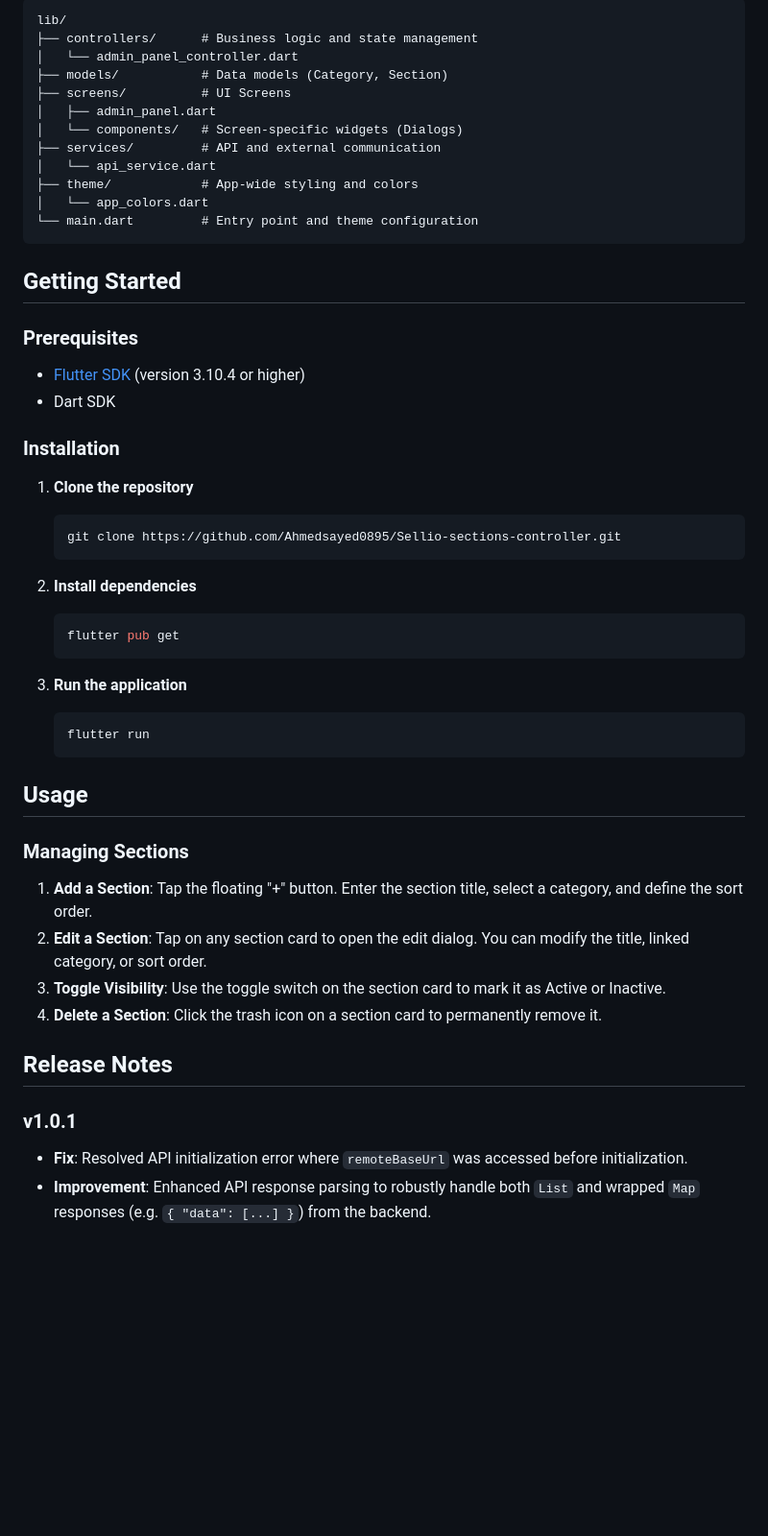
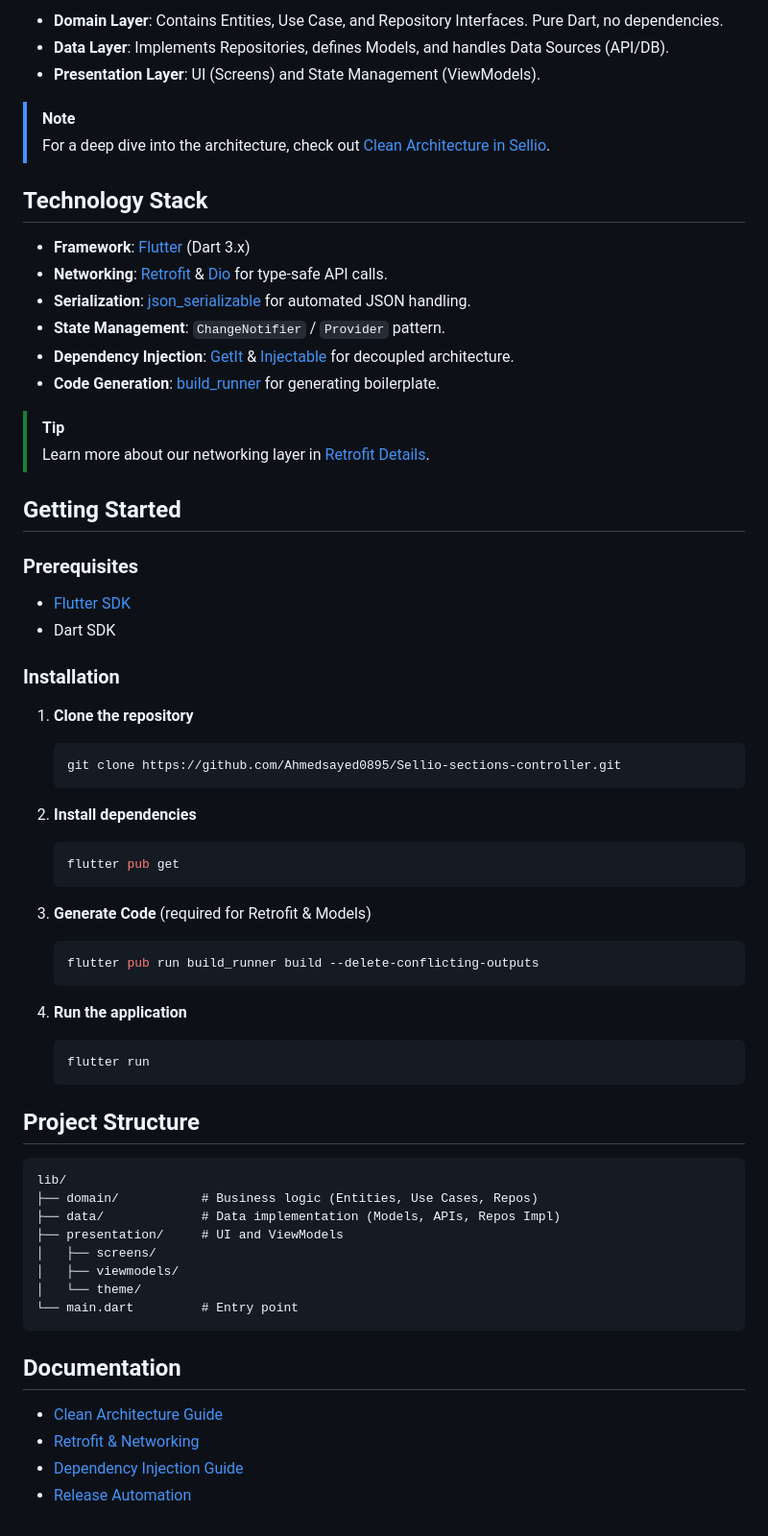
Before and after one commit to Ahmedsayed0895/Sellio-sections-controller, a Markdown page: README.md, the part around one of its changes. Shown at 96% size. Rendered like a GitHub page; blank space fills up the shorter version.

Commit message:
Update README with architecture and DI details

````diff
--- a/README.md
+++ b/README.md
@@ -25,24 +29,28 @@ A Panel that designed for managing Home Screen Category Sections in the Sellio a
 
-```
-lib/
-├── controllers/      # Business logic and state management
-│   └── admin_panel_controller.dart
-├── models/           # Data models (Category, Section)
-├── screens/          # UI Screens
-│   ├── admin_panel.dart
-│   └── components/   # Screen-specific widgets (Dialogs)
-├── services/         # API and external communication
-│   └── api_service.dart
-├── theme/            # App-wide styling and colors
-│   └── app_colors.dart
-└── main.dart         # Entry point and theme configuration
-```
+- **Domain Layer**: Contains Entities, Use Case, and Repository Interfaces. Pure Dart, no dependencies.
+- **Data Layer**: Implements Repositories, defines Models, and handles Data Sources (API/DB).
+- **Presentation Layer**: UI (Screens) and State Management (ViewModels).
+
+> [!NOTE]
+> For a deep dive into the architecture, check out [Clean Architecture in Sellio](docs/clean_architecture.md).
+
+## Technology Stack
+
+*   **Framework**: [Flutter](https://flutter.dev/) (Dart 3.x)
+*   **Networking**: [Retrofit](https://pub.dev/packages/retrofit) & [Dio](https://pub.dev/packages/dio) for type-safe API calls.
+*   **Serialization**: [json_serializable](https://pub.dev/packages/json_serializable) for automated JSON handling.
+*   **State Management**: `ChangeNotifier` / `Provider` pattern.
+*   **Dependency Injection**: [GetIt](https://pub.dev/packages/get_it) & [Injectable](https://pub.dev/packages/injectable) for decoupled architecture.
+*   **Code Generation**: [build_runner](https://pub.dev/packages/build_runner) for generating boilerplate.
+
+> [!TIP]
+> Learn more about our networking layer in [Retrofit Details](docs/retrofit_details.md).
 
 ## Getting Started
 
 ### Prerequisites
 
-*   [Flutter SDK](https://docs.flutter.dev/get-started/install) (version 3.10.4 or higher)
+*   [Flutter SDK](https://docs.flutter.dev/get-started/install)
 *   Dart SDK
 
 ### Installation
@@ -57,23 +65,32 @@ lib/
     flutter pub get
     ```
 
-3.  **Run the application**
+3.  **Generate Code** (required for Retrofit & Models)
+    ```bash
+    flutter pub run build_runner build --delete-conflicting-outputs
+    ```
+
+4.  **Run the application**
     ```bash
     flutter run
     ```
 
-## Usage
+## Project Structure
 
-### Managing Sections
+```
+lib/
+├── domain/           # Business logic (Entities, Use Cases, Repos)
+├── data/             # Data implementation (Models, APIs, Repos Impl)
+├── presentation/     # UI and ViewModels
+│   ├── screens/
+│   ├── viewmodels/
+│   └── theme/
+└── main.dart         # Entry point
+```
 
-1.  **Add a Section**: Tap the floating "+" button. Enter the section title, select a category, and define the sort order.
-2.  **Edit a Section**: Tap on any section card to open the edit dialog. You can modify the title, linked category, or sort order.
-3.  **Toggle Visibility**: Use the toggle switch on the section card to mark it as Active or Inactive.
-4.  **Delete a Section**: Click the trash icon on a section card to permanently remove it.
+## Documentation
 
-
-## Release Notes
-
-### v1.0.1
-*   **Fix**: Resolved API initialization error where `remoteBaseUrl` was accessed before initialization.
-*   **Improvement**: Enhanced API response parsing to robustly handle both `List` and wrapped `Map` responses (e.g. `{ "data": [...] }`) from the backend.
+- [Clean Architecture Guide](docs/clean_architecture.md)
+- [Retrofit & Networking](docs/retrofit_details.md)
+- [Dependency Injection Guide](docs/dependency_injection.md)
+- [Release Automation](docs/release_automation_guide.md)
````
Also changed, not shown: other parts of README.md (+13 -9 lines).
